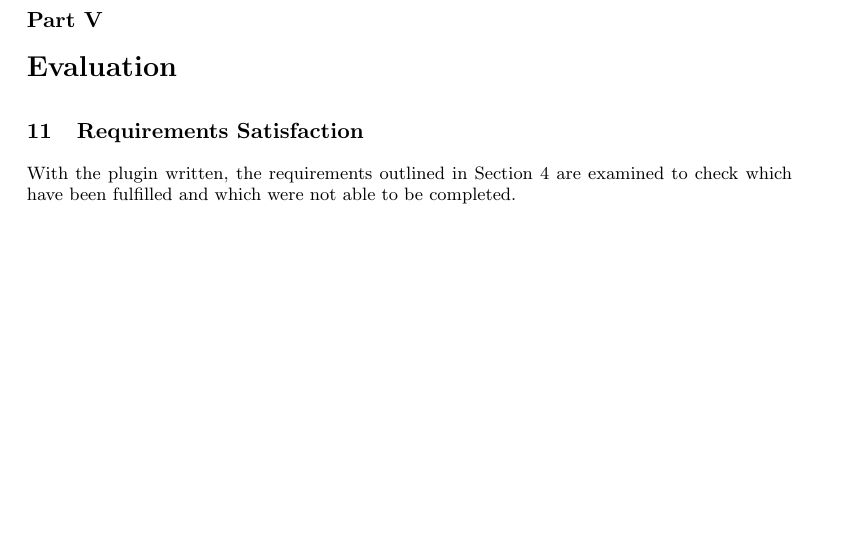
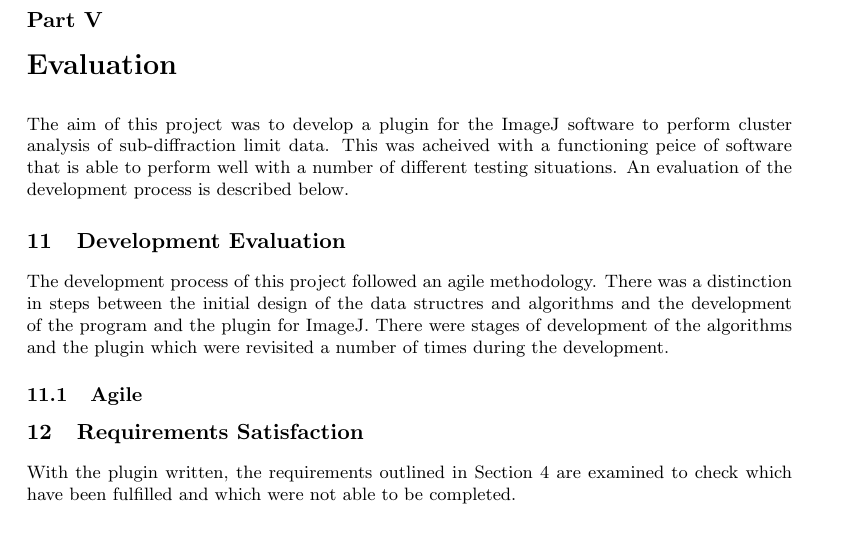
Before and after one commit to joshaw/MScProject, a LaTeX document (Report/mainfile.tex, which reads Report/evaluation/evaluation.tex): part of page 37 of 47, cut so that both start at the same text, the shorter picture padded with empty space. Compiled offline with pdfLaTeX.

Commit message:
Start evaluation section

```diff
--- a/Report/evaluation/evaluation.tex
+++ b/Report/evaluation/evaluation.tex
@@ -4,3 +4,26 @@
 
 \part{Evaluation}
 \label{prt:evaluation}
+
+The aim of this project was to develop a plugin for the ImageJ software to
+perform cluster analysis of sub-diffraction limit data. This was acheived with
+a functioning peice of software that is able to perform well with a number of
+different testing situations. An evaluation of the development process is
+described below.
+% TODO
+
+\section{Development Evaluation}
+\label{sec:development_evaluation}
+
+The development process of this project followed an agile methodology. There
+was a distinction in steps between the initial design of the data structres and
+algorithms and the development of the program and the plugin for ImageJ. There
+were stages of development of the algorithms and the plugin which were
+revisited a number of times during the development.
+ % TODO
+% use proposal to help here
+
+\subsection{Agile}
+\label{sub:agile}
+
+% TODO
```
Also changed, not shown: Report/clusters/alternatives.tex (+2 -0 lines).
